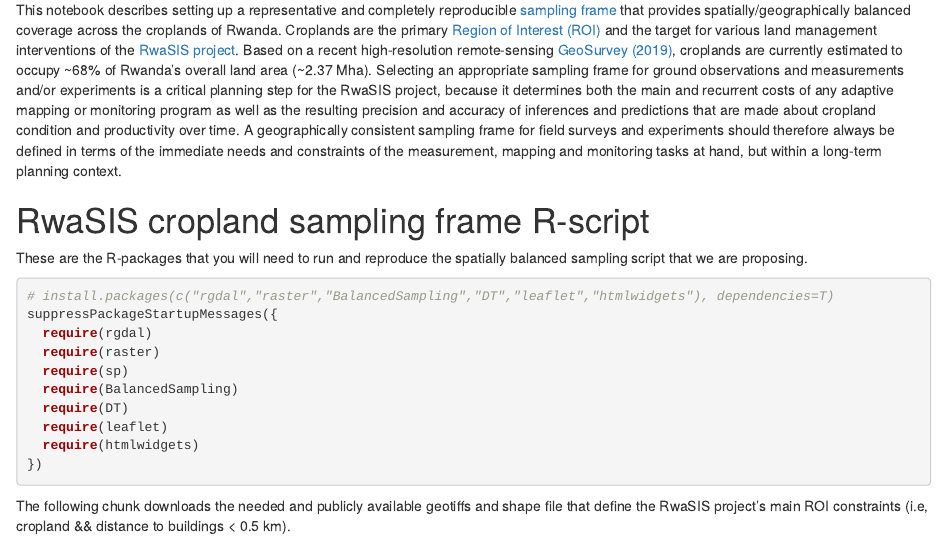
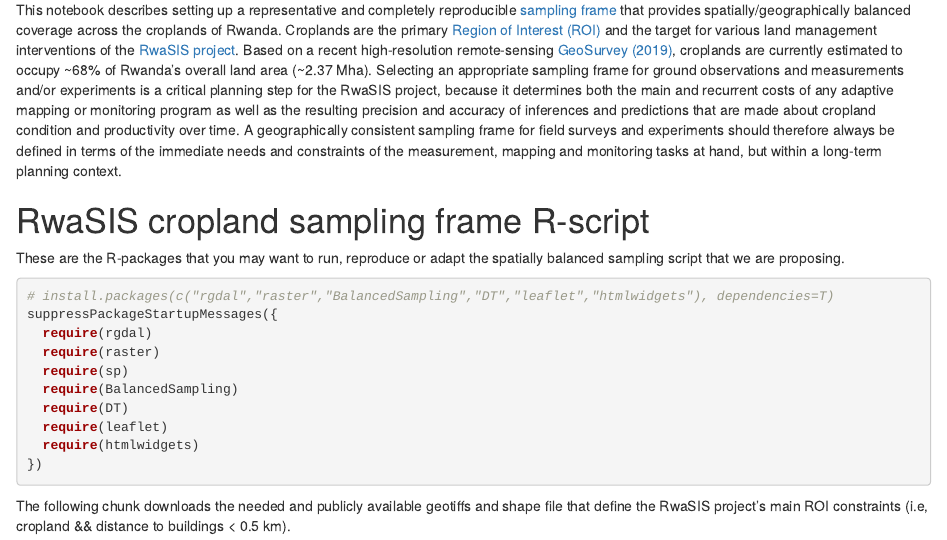
Before and after one commit to mgwalsh/Notebooks, an R Markdown document (RwaSIS_cropland_sample.Rmd): the page in a window 1100 px wide, from 260 px down. Rendered offline with R 4.5, knitr and Pandoc, with nearby package versions; some code elsewhere in the file could not run offline; a font, style sheet, LaTeX package, included part or bibliography that could not be used is replaced or left out.

Commit message:
RwaSIS cropland sampling frame

````diff
--- a/RwaSIS_cropland_sample.Rmd
+++ b/RwaSIS_cropland_sample.Rmd
@@ -15,7 +15,7 @@
 
 # RwaSIS cropland sampling frame R-script
 
-These are the R-packages that you will need to run and reproduce the spatially balanced sampling script that we are proposing.
+These are the R-packages that you may want to run, reproduce or adapt the spatially balanced sampling script that we are proposing.
 
 ```{r}
 # install.packages(c("rgdal","raster","BalancedSampling","DT","leaflet","htmlwidgets"), dependencies=T)
````
